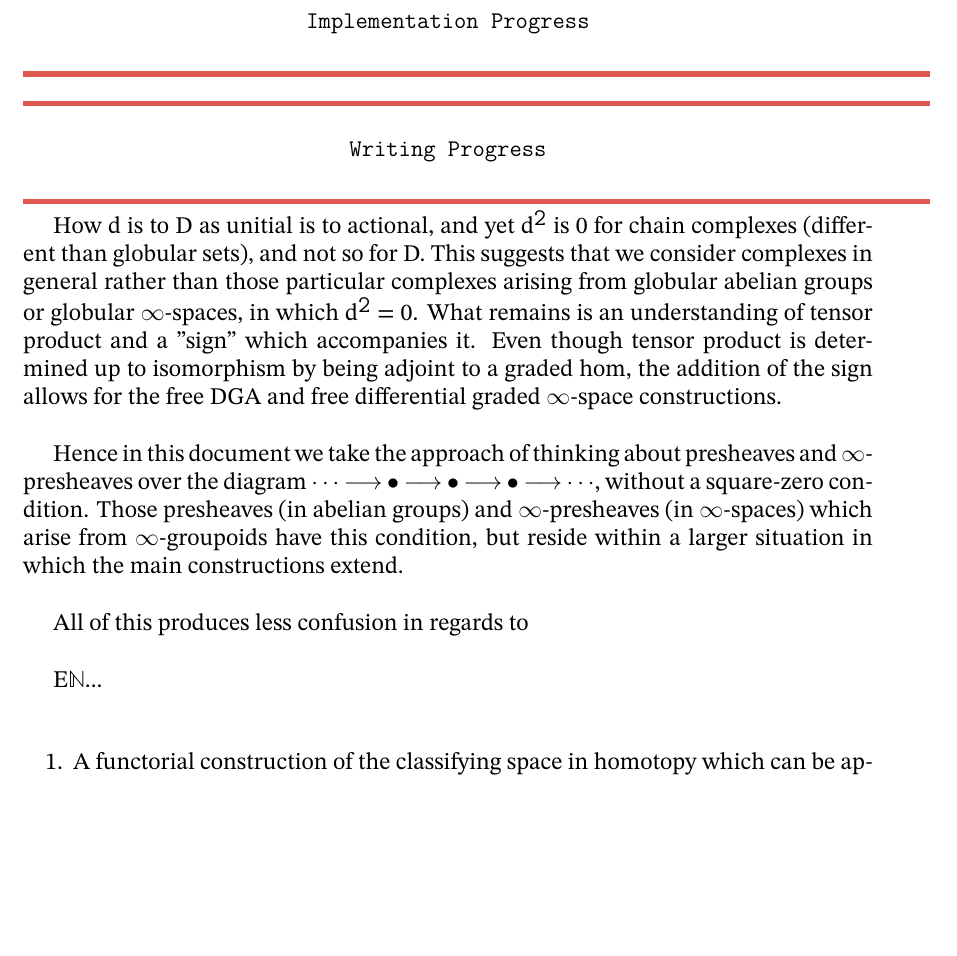
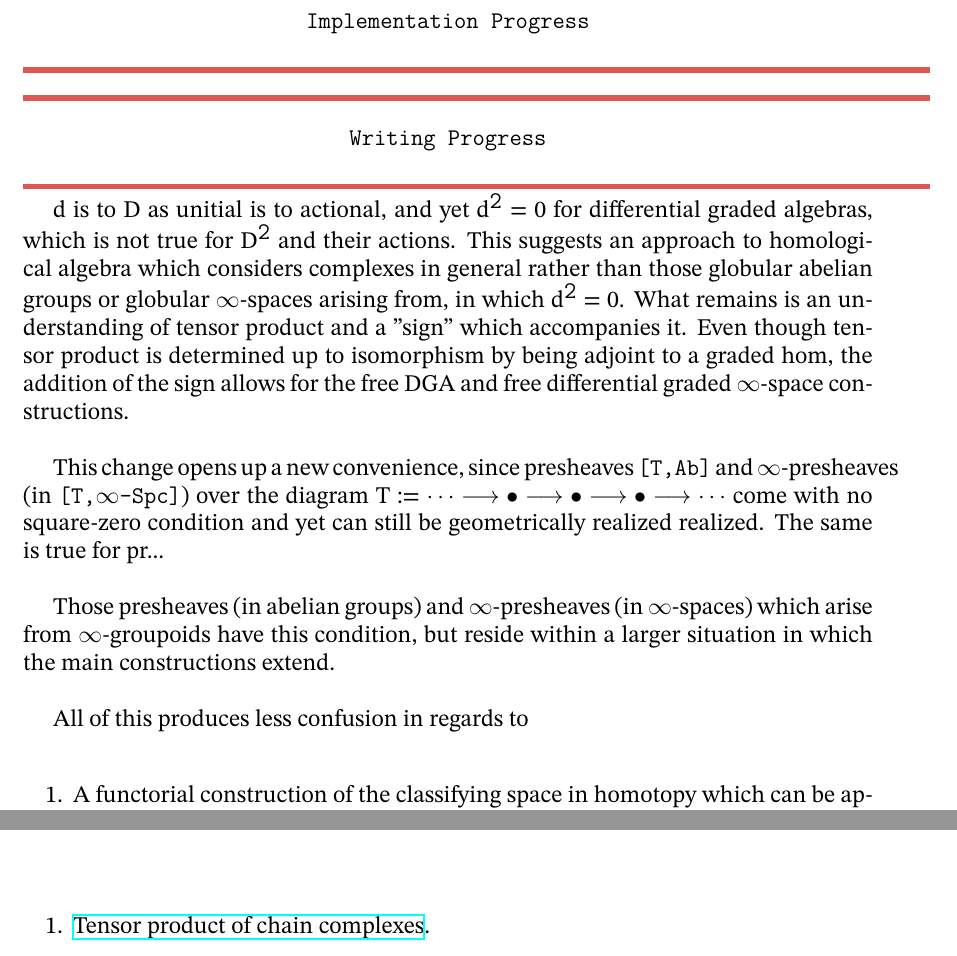
Before and after one commit to linlib/InfinitySpaces, a LaTeX thesis (InfinitySpaces.tex): part of page 7 of 59 before the commit and two parts of pages 7 and 37 of 59 after it, the two joined at a grey line, cut so that both start at the same text, the shorter picture padded with empty space. Compiled offline with XeLaTeX.

Commit message:
jkjkjkjk
jkjkjk

```diff
--- a/InfinitySpaces.tex
+++ b/InfinitySpaces.tex
@@ -646,15 +644,20 @@ ${}^{\rightarrow}$ & 20E1 &  & Homotopical operations on ∞-groupoids \\
 \end{center}
 \noindent\textcolor{Red}{\rule{16cm}{1mm}}
 
-How d is to D as unitial is to actional, and yet d² is 0 for chain complexes (different than globular sets), and not so for D. This suggests that we consider complexes in general rather than those particular complexes arising from globular abelian groups or globular ∞-spaces, in which d² = 0. What remains is an understanding of tensor product and a "sign" which accompanies it. Even though tensor product is determined up to isomorphism by being adjoint to a graded hom, the addition of the sign allows for the free DGA and free differential graded ∞-space constructions.\\
-
-Hence in this document we take the approach of thinking about presheaves and ∞-presheaves over the diagram ⋯ ⭢ • ⭢ • ⭢ • ⭢ ⋯, without a square-zero condition. Those presheaves (in abelian groups) and ∞-presheaves (in ∞-spaces) which arise from ∞-groupoids have this condition, but reside within a larger situation in which the main constructions extend.\\
+d is to D as unitial is to actional, and yet d² = 0 for differential graded algebras, which is not true for D² and their actions. This suggests an approach to homological algebra which considers complexes in general rather than those globular abelian groups or globular ∞-spaces arising from, in which d² = 0. What remains is an understanding of tensor product and a "sign" which accompanies it. Even though tensor product is determined up to isomorphism by being adjoint to a graded hom, the addition of the sign allows for the free DGA and free differential graded ∞-space constructions.\\
+
+This change opens up a new convenience, since presheaves $\texttt{[T,Ab]}$ and ∞-presheaves (in $\texttt{[T,∞-Spc]}$) over the diagram T := ⋯ ⭢ • ⭢ • ⭢ • ⭢ ⋯ come with no square-zero condition and yet can still be geometrically realized realized. The same is true for pr...\\
+
+ Those presheaves (in abelian groups) and ∞-presheaves (in ∞-spaces) which arise from ∞-groupoids have this condition, but reside within a larger situation in which the main constructions extend.\\
 
 All of this produces less confusion in regards to \\
 
 
+\iffalse
 Eℕ...\\
 
+Segal's
+\fi
 
 
 \begin{enumerate}
@@ -1228,6 +1231,9 @@ Here I would like to construct the Whitehead tower from a different perspective,
 
 \section{Tensor Product of Chain Complexes}
 
+\begin{enumerate}
+\item \href{https://github.com/leanprover-community/mathlib4/blob/8666bd82efec40b8b3a5abca02dc9b24bbdf2652/Mathlib/CategoryTheory/Monoidal/Category.lean#L136-L184}{Tensor product of chain complexes}.
+\end{enumerate}
 
 
 \newpage
```
Also changed, not shown: InfinitySpaces.tex (4 more changed lines).
